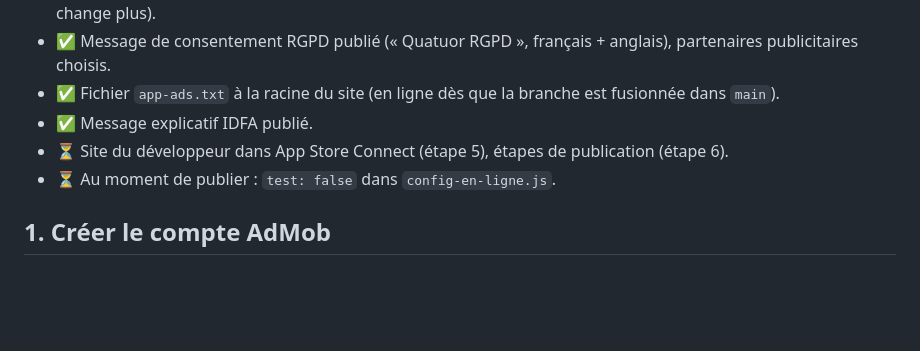
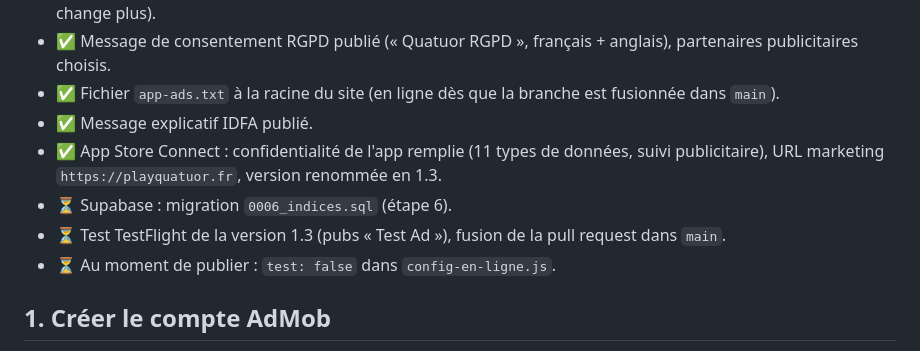
Before and after one commit to polishman444/Quatuor, a Markdown page: SETUP-PUBS.md, the part around the change. Drawn GitHub-style; blank space fills up the shorter version.

Commit message:
SETUP-PUBS : avancement App Store Connect
Co-Authored-By: Claude Opus 5.5 <noreply@anthropic.com>
Claude-Session: https://claude.ai/code/session_016yZBo8SpHBaa6hDvEuhet3

```diff
--- a/SETUP-PUBS.md
+++ b/SETUP-PUBS.md
@@ -22,7 +22,10 @@ aucun revenu). Pour gagner de l'argent, il faut créer ton compte AdMob et rempl
 - ✅ Message de consentement RGPD publié (« Quatuor RGPD », français + anglais), partenaires publicitaires choisis.
 - ✅ Fichier `app-ads.txt` à la racine du site (en ligne dès que la branche est fusionnée dans `main`).
 - ✅ Message explicatif IDFA publié.
-- ⏳ Site du développeur dans App Store Connect (étape 5), étapes de publication (étape 6).
+- ✅ App Store Connect : confidentialité de l'app remplie (11 types de données, suivi publicitaire),
+  URL marketing `https://playquatuor.fr`, version renommée en 1.3.
+- ⏳ Supabase : migration `0006_indices.sql` (étape 6).
+- ⏳ Test TestFlight de la version 1.3 (pubs « Test Ad »), fusion de la pull request dans `main`.
 - ⏳ Au moment de publier : `test: false` dans `config-en-ligne.js`.
 
 ## 1. Créer le compte AdMob
```
